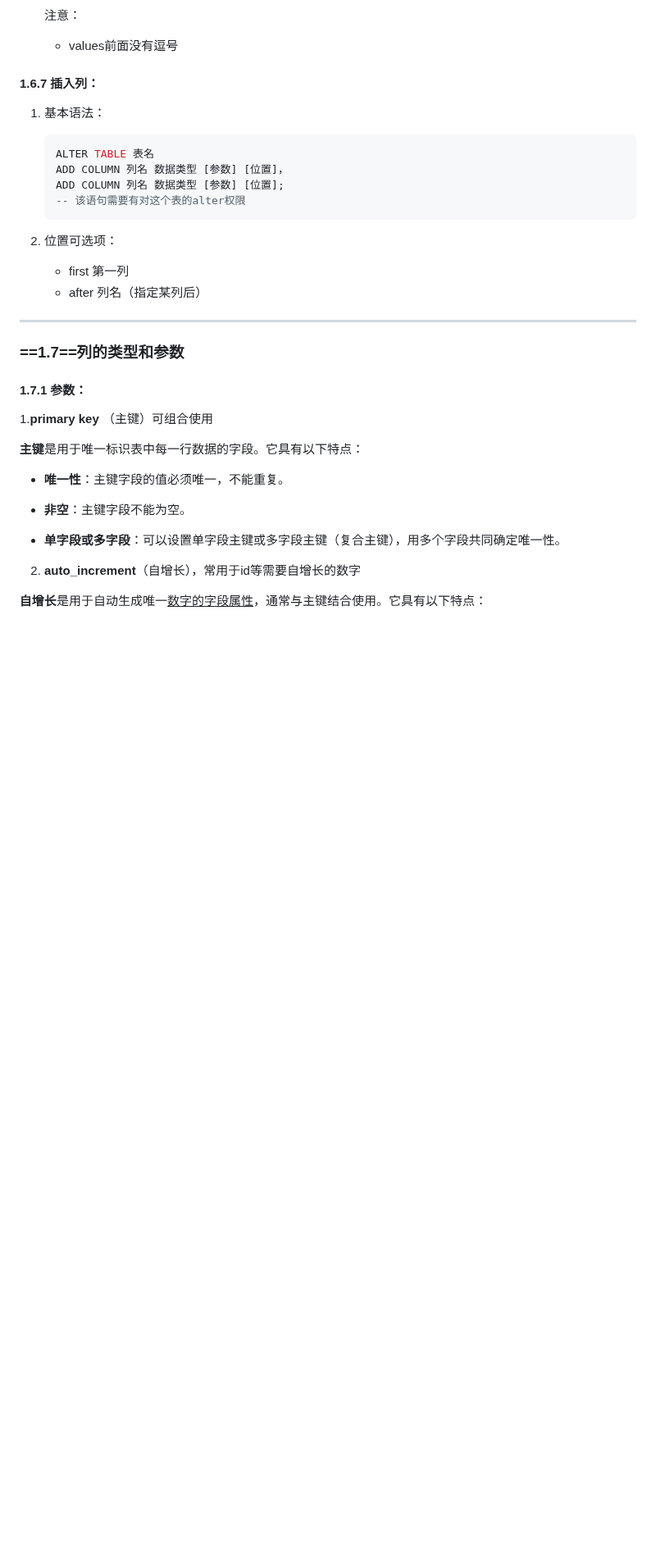
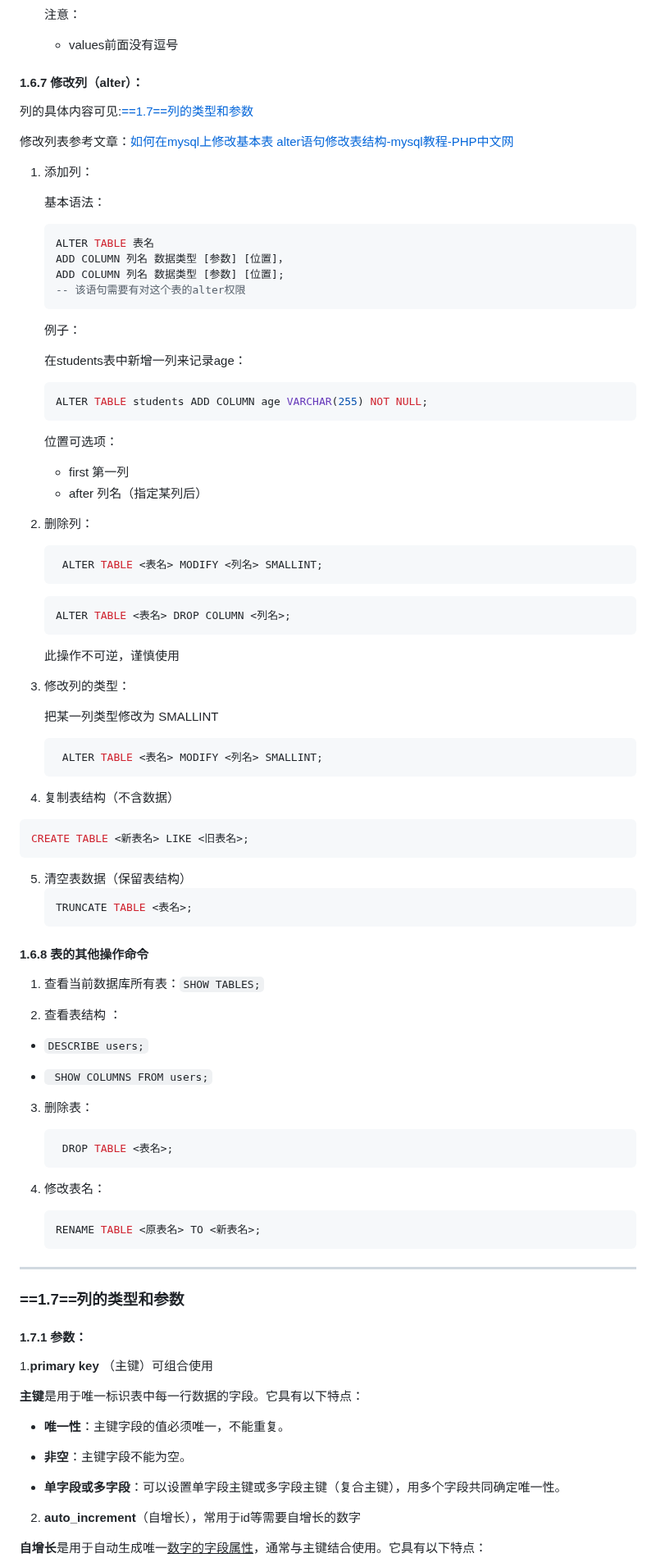
Before and after one commit to missan-carell/note, a Markdown page: mysql.md, the part around one of its changes. Shown at 82% size. GitHub-like rendering; blank space fills up the shorter version.

Commit message:
modify:mysql

`````diff
--- a/mysql.md
+++ b/mysql.md
@@ -610,9 +644,15 @@ select语句详解：[1.8 select 语句详解：](#1.8 select 语句详解：)
    - values前面没有逗号
 
 
-#### 1.6.7 插入列：
+#### 1.6.7 修改列（alter）：
 
-1. 基本语法：
+列的具体内容可见:[==1.7==列的类型和参数](#==1.7==列的类型和参数)
+
+修改列表参考文章：[如何在mysql上修改基本表 alter语句修改表结构-mysql教程-PHP中文网](https://www.php.cn/faq/1324266.html)
+
+1. 添加列：
+
+   基本语法：
 
    ```sql
    ALTER TABLE 表名
@@ -621,9 +661,75 @@ select语句详解：[1.8 select 语句详解：](#1.8 select 语句详解：)
    -- 该语句需要有对这个表的alter权限
    ```
 
-2. 位置可选项：
+   例子：
+
+   在students表中新增一列来记录age：
+
+   ```SQL
+   ALTER TABLE students ADD COLUMN age VARCHAR(255) NOT NULL;
+   ```
+
+
+
+   位置可选项：
+
    - first 第一列
    - after 列名（指定某列后）
+
+2. 删除列：
+
+   ```sql
+    ALTER TABLE <表名> MODIFY <列名> SMALLINT;
+   ```
+
+   ```sql
+   ALTER TABLE <表名> DROP COLUMN <列名>;
+   ```
+
+   此操作不可逆，谨慎使用
+
+3. 修改列的类型：
+
+   把某一列类型修改为 SMALLINT
+
+   ```sql
+    ALTER TABLE <表名> MODIFY <列名> SMALLINT;
+   ```
+
+4. 复制表结构（不含数据）
+
+```sql
+CREATE TABLE <新表名> LIKE <旧表名>;
+```
+
+5. 清空表数据（保留表结构）
+   ``` sql
+   TRUNCATE TABLE <表名>;
+   ```
+
+
+
+#### 1.6.8 表的其他操作命令
+
+1. 查看当前数据库所有表：`SHOW TABLES;`
+
+2. 查看表结构 ：
+
+- `DESCRIBE users;`
+
+- ` SHOW COLUMNS FROM users;`
+
+3. 删除表：
+
+   ```sql
+    DROP TABLE <表名>;
+   ```
+
+4. 修改表名：
+
+   ````sql
+   RENAME TABLE <原表名> TO <新表名>;
+   ````
 
 
 
`````
Also changed, not shown: other parts of mysql.md (+63 -26 lines), .assets/image-20250526151448400.png (added).
